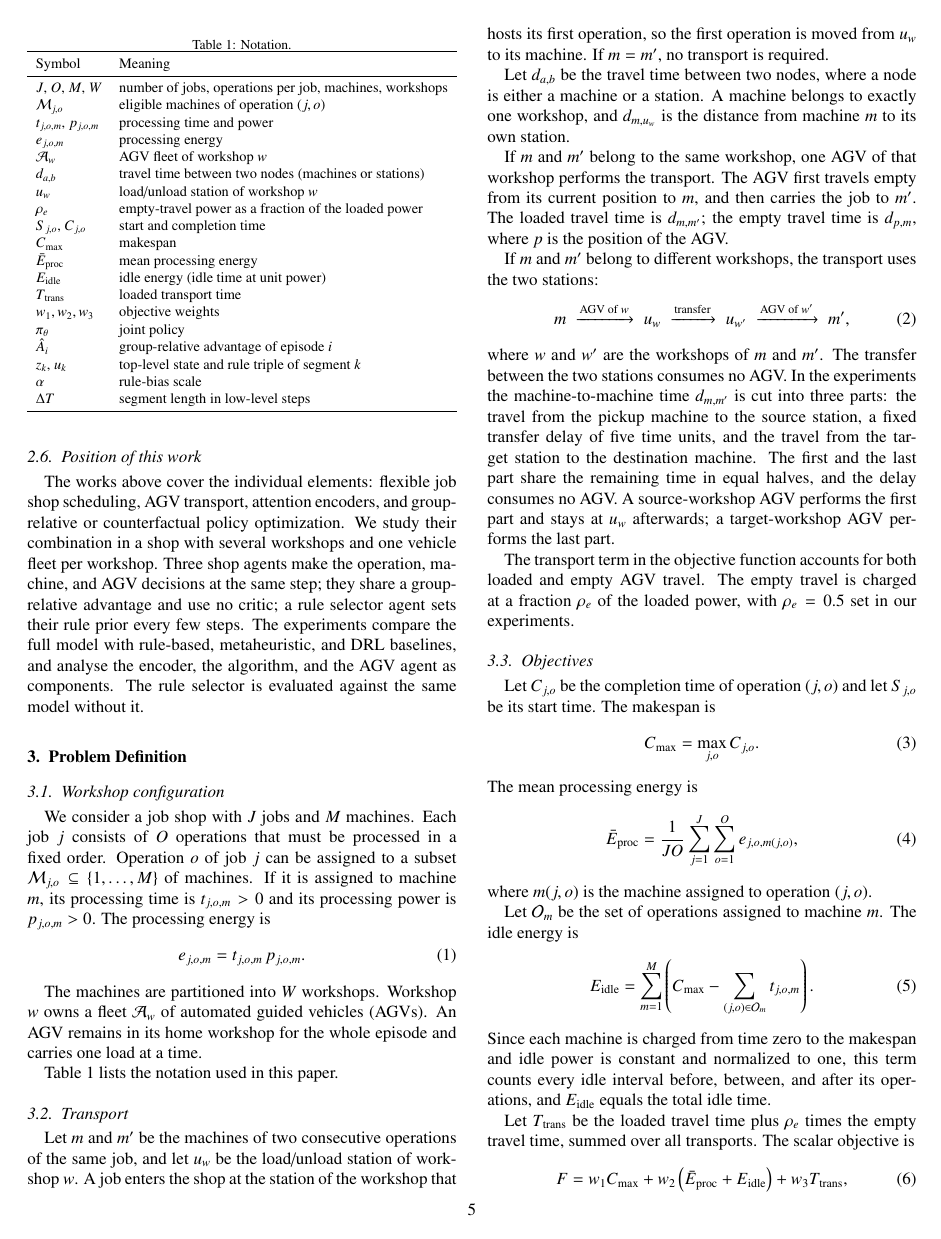
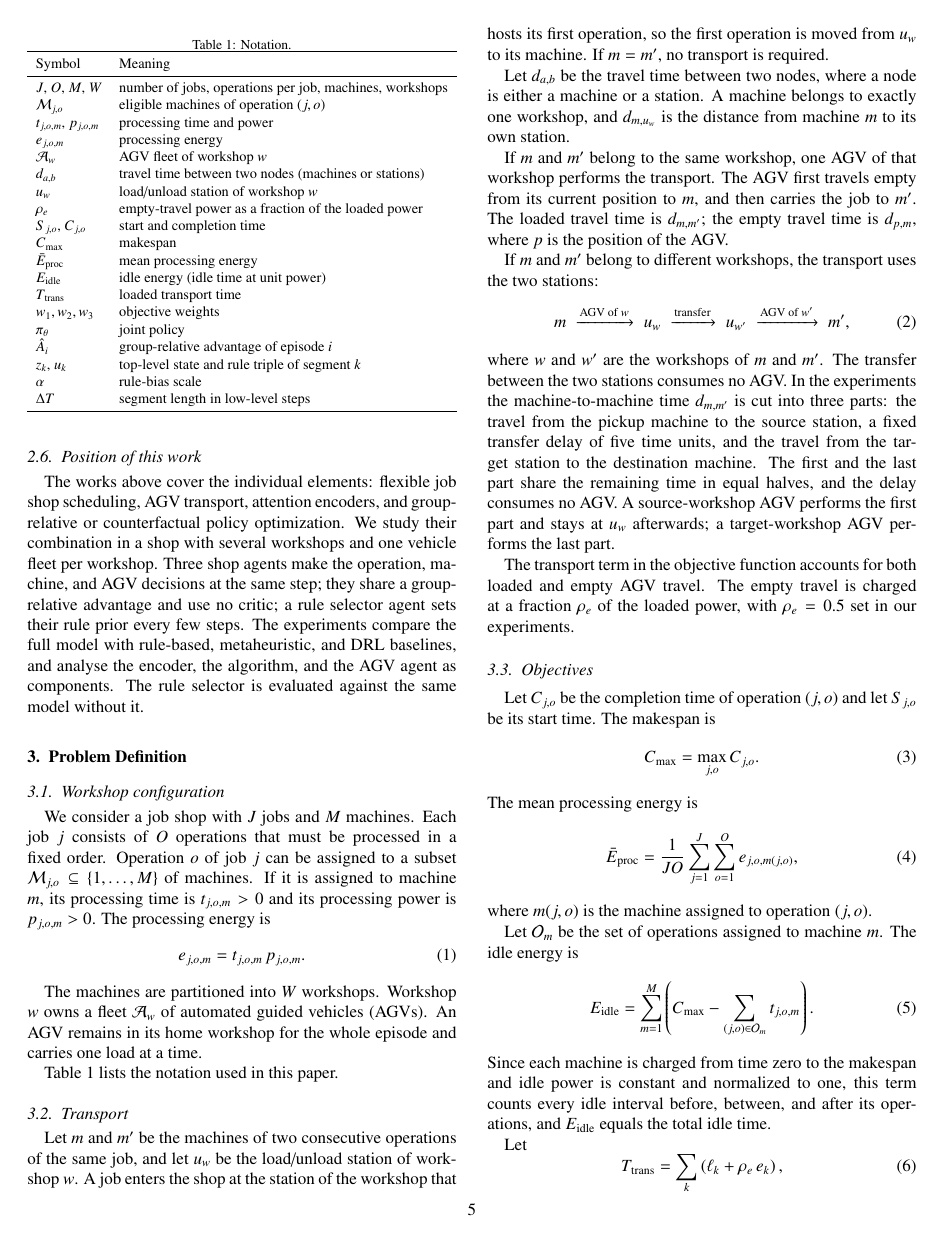
Before and after one commit to wangyuanxty/plcsp, a LaTeX paper (paper/main.tex, which reads paper/sections/03-problem-formulation.tex): page 5 of 19. Compiled offline with pdfLaTeX.

Commit message:
feat(paper): add the transport-term equation

```diff
--- a/paper/sections/03-problem-formulation.tex
+++ b/paper/sections/03-problem-formulation.tex
@@ -113,8 +113,13 @@ Since each machine is charged from time zero to the makespan and idle power is
 constant and normalized to one, this term counts every idle interval before,
 between, and after its operations, and \Eidle{} equals the total idle time.
 
-Let $\Ttrans$ be the loaded travel time plus $\rho_e$ times the empty travel
-time, summed over all transports. The
+Let
+\begin{equation}
+\Ttrans=\sum_{k}\left(\ell_k+\rho_e\,e_k\right),
+\label{eq:trans}
+\end{equation}
+where $\ell_k$ and $e_k$ are the loaded and empty travel times of transport
+$k$. The
 scalar objective is
 \begin{equation}
 F=w_{1}\Cmax+w_{2}\left(\Eproc+\Eidle\right)+w_{3}\Ttrans,
```
